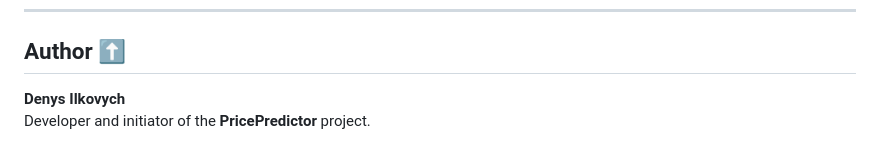
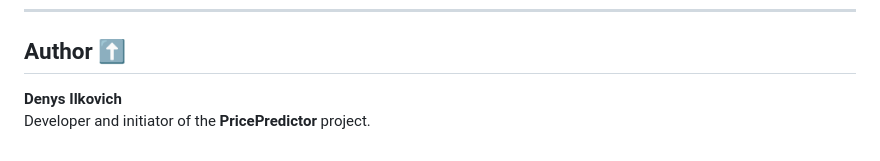
Before and after one commit to DENIS-ILKOVICH/price-predictor, a Markdown page: README.md, the part around the change. Rendered like a GitHub page.

```diff
--- a/README.md
+++ b/README.md
@@ -406,5 +406,5 @@ Before running the project, make sure you have a `.env` file in the root directo
 
 ## Author [⬆](#table-of-contents "Back to Top")
 
-**Denys Ilkovych**
+**Denys Ilkovich**
 Developer and initiator of the **PricePredictor** project.
```
